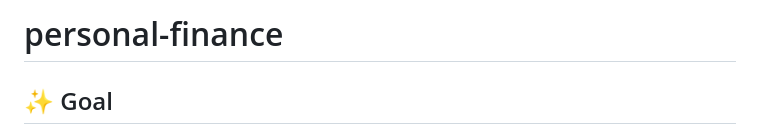
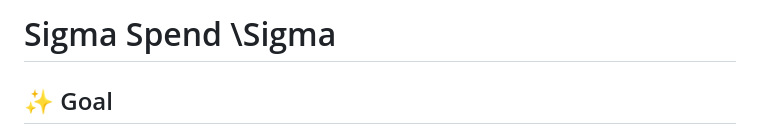
Before and after one commit to Stevey8/sigma-spend, a Markdown page: README.md, the part around the change. GitHub-like rendering.

```diff
--- a/README.md
+++ b/README.md
@@ -1,4 +1,4 @@
-# personal-finance
+# Sigma Spend \Sigma
 
 ## ✨ Goal
 
```
